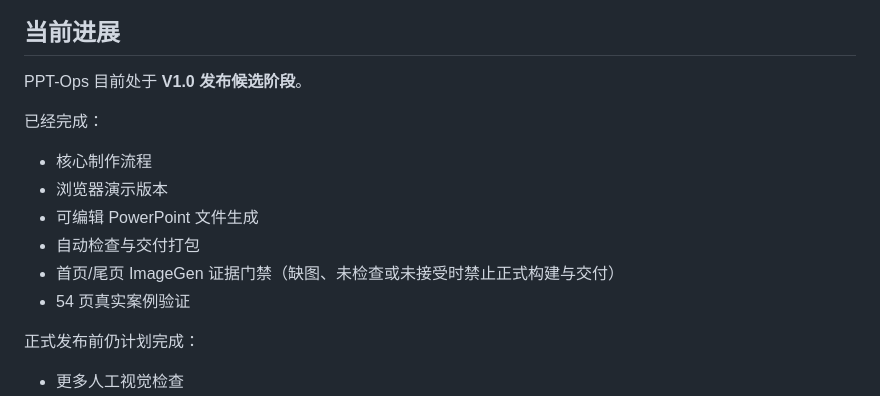
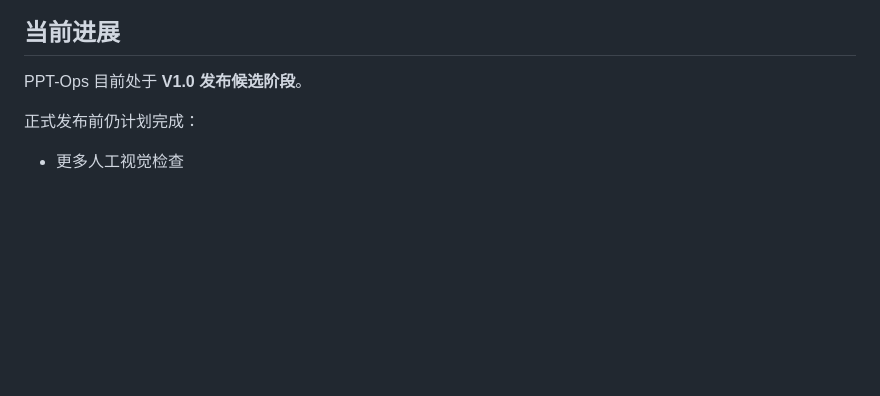
Before and after one commit to luochen211/ppt-ops, a Markdown page: README.md, the part around the change. Rendered like a GitHub page; blank space fills up the shorter version.

Commit message:
docs: simplify current progress section

```diff
--- a/README.md
+++ b/README.md
@@ -100,15 +100,6 @@ PPT-Ops 已完成一套 54 页案例的生成与浏览器检查，并分别在 C
 
 PPT-Ops 目前处于 **V1.0 发布候选阶段**。
 
-已经完成：
-
-- 核心制作流程
-- 浏览器演示版本
-- 可编辑 PowerPoint 文件生成
-- 自动检查与交付打包
-- 首页/尾页 ImageGen 证据门禁（缺图、未检查或未接受时禁止正式构建与交付）
-- 54 页真实案例验证
-
 正式发布前仍计划完成：
 
 - 更多人工视觉检查
```
